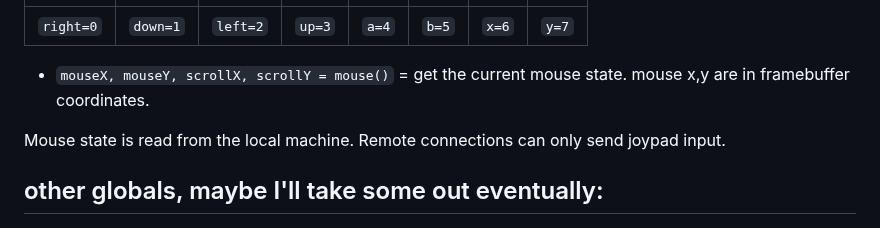
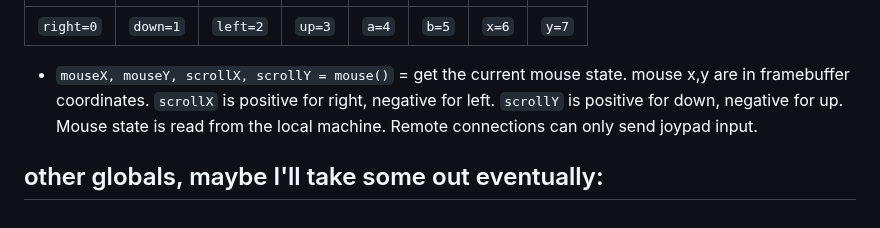
Before and after one commit to thenumbernine/numo9, a Markdown page: README.md, the part around the change. GitHub-like rendering.

Commit message:
more tests

```diff
--- a/README.md
+++ b/README.md
@@ -392,7 +392,7 @@ The button codes are as follows:
 |`right=0`         |`down=1`          |`left=2`          |`up=3`            |`a=4`             |`b=5`             |`x=6`             |`y=7`             |
 
 - `mouseX, mouseY, scrollX, scrollY = mouse()` = get the current mouse state.  mouse x,y are in framebuffer coordinates.
-
+`scrollX` is positive for right, negative for left.  `scrollY` is positive for down, negative for up.
 Mouse state is read from the local machine.  Remote connections can only send joypad input.
 
 ## other globals, maybe I'll take some out eventually:
```
Also changed, not shown: mousetest/sprite.png (added), 3 other files.
